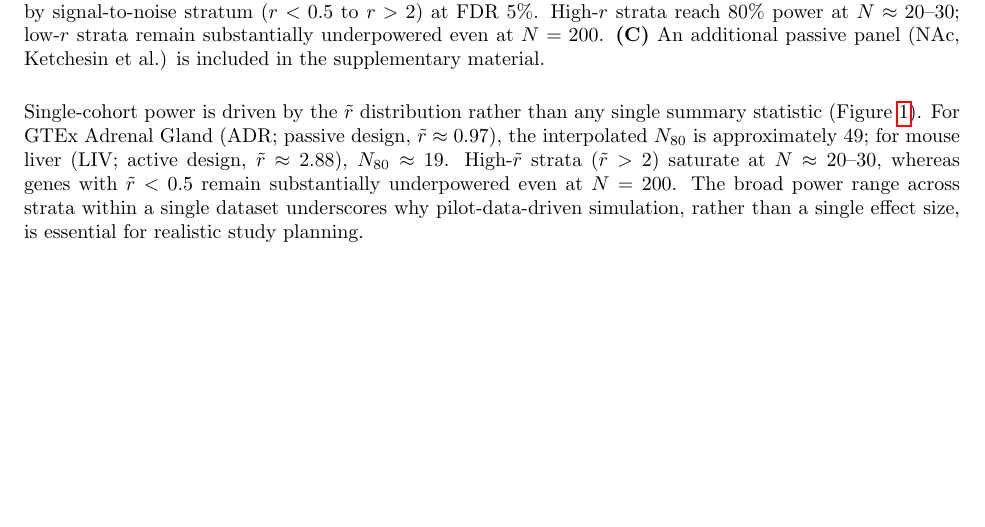
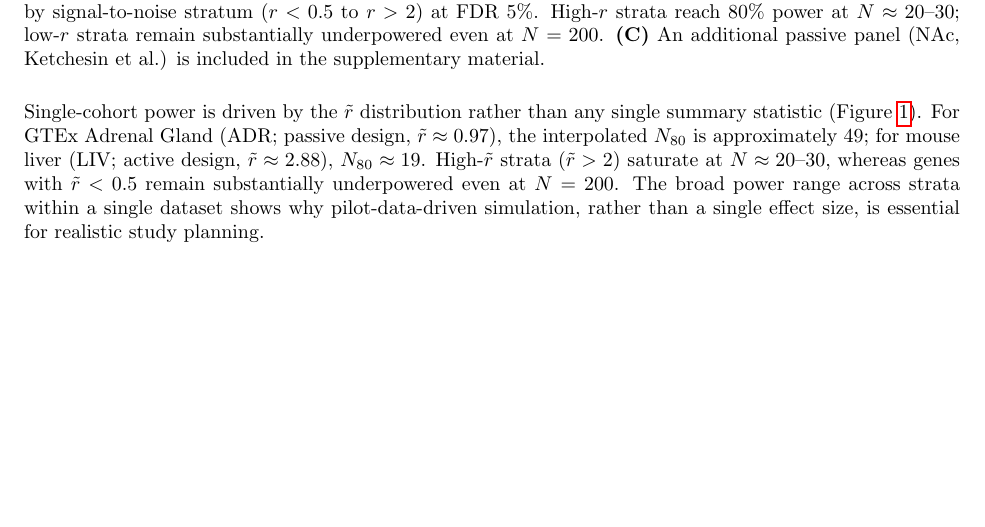
Before and after one commit to quythien/SCP, a LaTeX paper (paper/PowerSim/SCP.tex): part of page 11 of 19, cut so that both start at the same text. Compiled offline with pdfLaTeX.

Commit message:
SCP.tex s3.2: "underscores why" -> "shows why" (final naturalness pass)

```diff
--- a/paper/PowerSim/SCP.tex
+++ b/paper/PowerSim/SCP.tex
@@ -877,7 +877,7 @@ approximately 49; for mouse liver (LIV; active design, $\tilde{r}\approx 2.88$),
 $N_{80}\approx 19$. High-$\tilde{r}$ strata ($\tilde{r}>2$) saturate at
 $N\approx 20$--$30$, whereas genes with $\tilde{r}<0.5$ remain substantially
 underpowered even at $N=200$. The broad power range across strata within a single
-dataset underscores why pilot-data-driven simulation, rather than a single effect size,
+dataset shows why pilot-data-driven simulation, rather than a single effect size,
 is essential for realistic study planning.
 
 % =====================================================================
```
